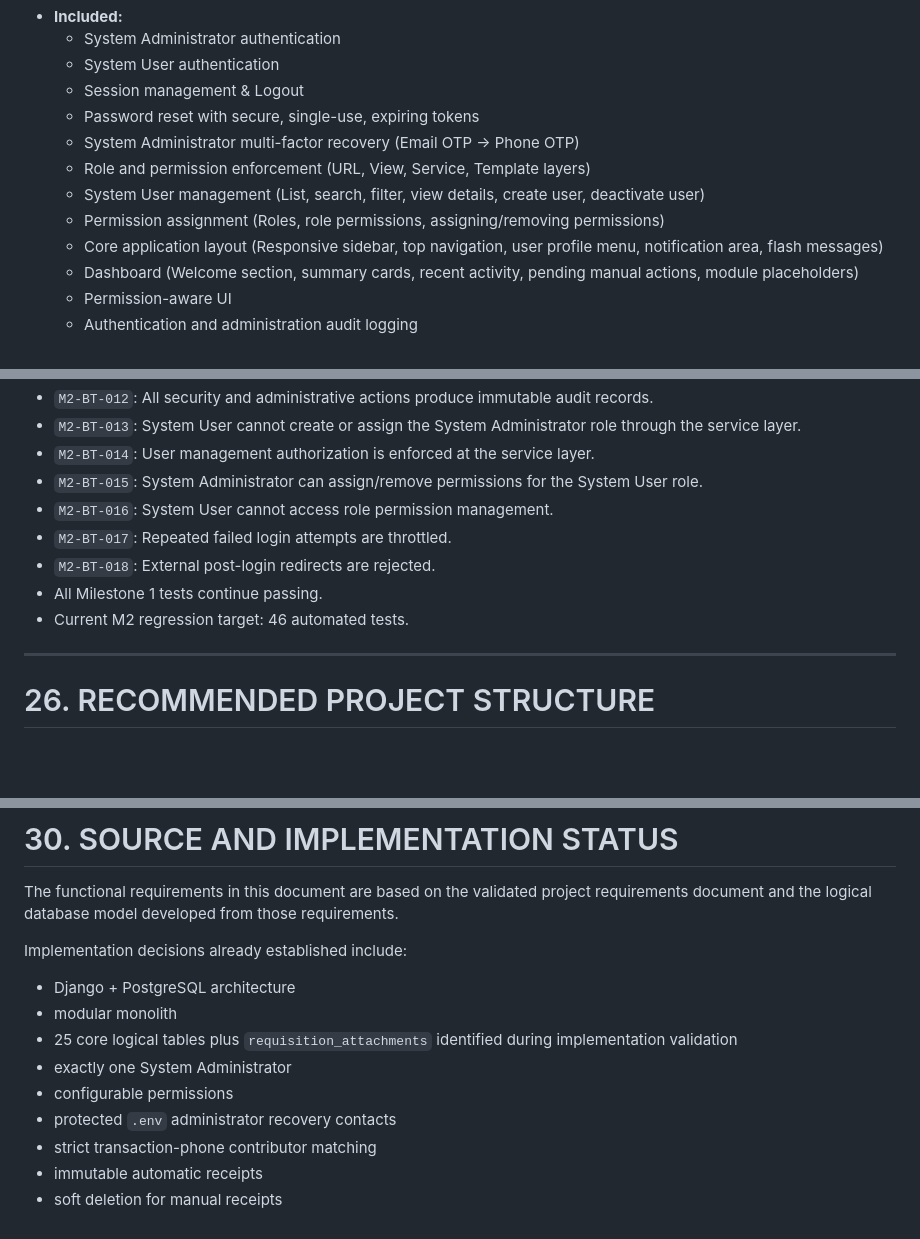
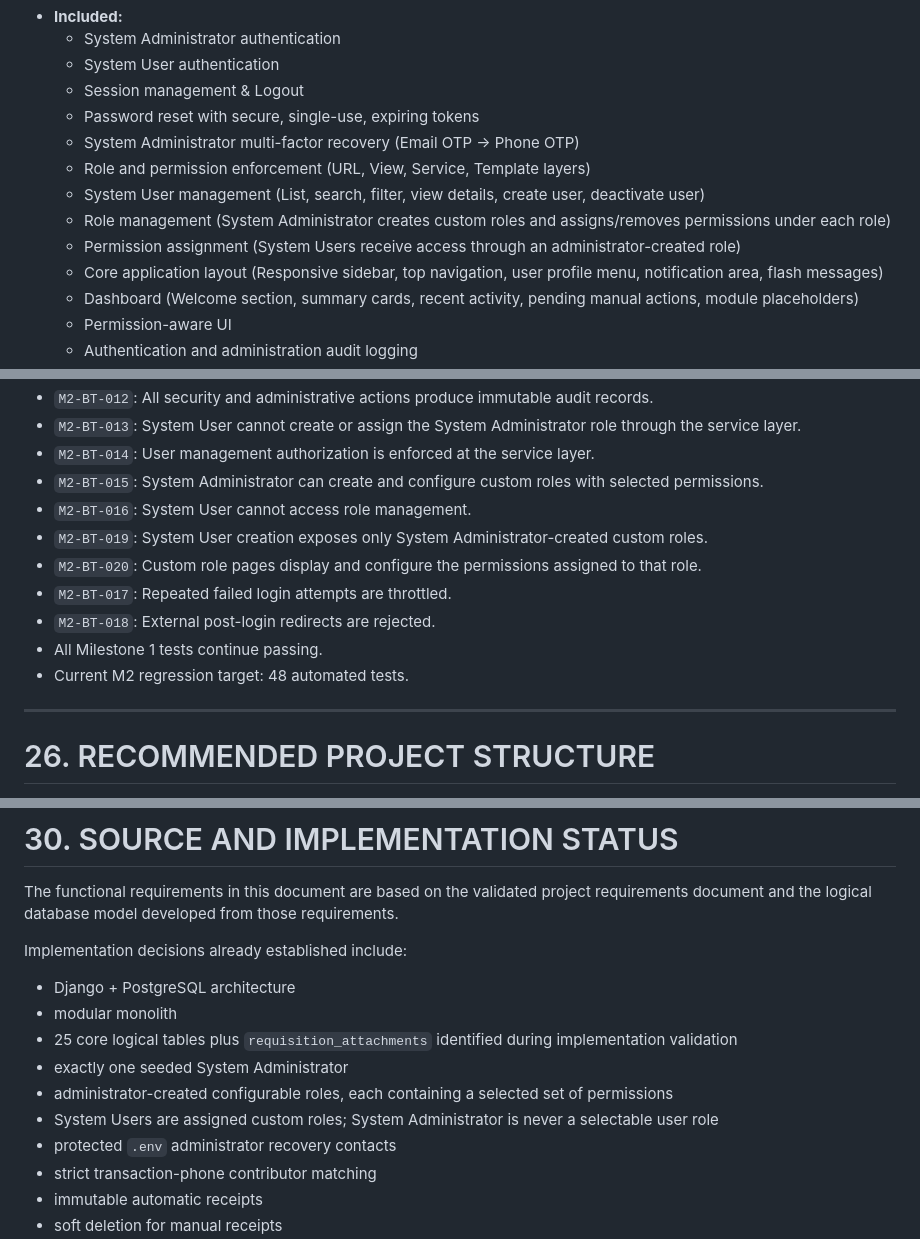
Before and after one commit to nEcSiT/tci_receipt, a Markdown page: TCI_HLC_Engineering_Implementation_Specification.md, 3 parts joined by grey strips. Rendered like a GitHub page; blank space fills up the shorter version.

Commit message:
docs: define administrator-managed custom role model

```diff
--- a/TCI_HLC_Engineering_Implementation_Specification.md
+++ b/TCI_HLC_Engineering_Implementation_Specification.md
@@ -1277,7 +1277,8 @@ The milestone is complete when:
   - System Administrator multi-factor recovery (Email OTP → Phone OTP)
   - Role and permission enforcement (URL, View, Service, Template layers)
   - System User management (List, search, filter, view details, create user, deactivate user)
-  - Permission assignment (Roles, role permissions, assigning/removing permissions)
+  - Role management (System Administrator creates custom roles and assigns/removes permissions under each role)
+  - Permission assignment (System Users receive access through an administrator-created role)
   - Core application layout (Responsive sidebar, top navigation, user profile menu, notification area, flash messages)
   - Dashboard (Welcome section, summary cards, recent activity, pending manual actions, module placeholders)
   - Permission-aware UI
@@ -1306,12 +1307,14 @@ The milestone is complete when:
 - `M2-BT-012`: All security and administrative actions produce immutable audit records.
 - `M2-BT-013`: System User cannot create or assign the System Administrator role through the service layer.
 - `M2-BT-014`: User management authorization is enforced at the service layer.
-- `M2-BT-015`: System Administrator can assign/remove permissions for the System User role.
-- `M2-BT-016`: System User cannot access role permission management.
+- `M2-BT-015`: System Administrator can create and configure custom roles with selected permissions.
+- `M2-BT-016`: System User cannot access role management.
+- `M2-BT-019`: System User creation exposes only System Administrator-created custom roles.
+- `M2-BT-020`: Custom role pages display and configure the permissions assigned to that role.
 - `M2-BT-017`: Repeated failed login attempts are throttled.
 - `M2-BT-018`: External post-login redirects are rejected.
 - All Milestone 1 tests continue passing.
-- Current M2 regression target: 46 automated tests.
+- Current M2 regression target: 48 automated tests.
 
 ---
 
@@ -1434,8 +1437,9 @@ Implementation decisions already established include:
 - Django + PostgreSQL architecture
 - modular monolith
 - 25 core logical tables plus `requisition_attachments` identified during implementation validation
-- exactly one System Administrator
-- configurable permissions
+- exactly one seeded System Administrator
+- administrator-created configurable roles, each containing a selected set of permissions
+- System Users are assigned custom roles; System Administrator is never a selectable user role
 - protected `.env` administrator recovery contacts
 - strict transaction-phone contributor matching
 - immutable automatic receipts
```
